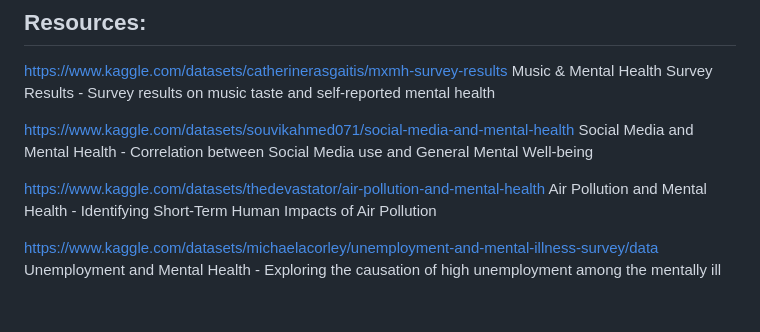
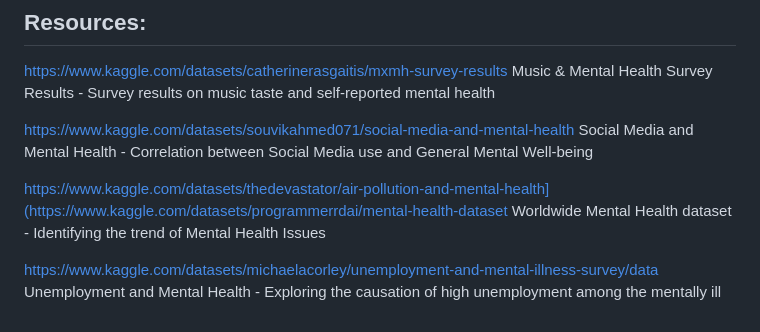
Before and after one commit to rachj14/Project-3-Group-6, a Markdown page: README.md, the part around the change. Drawn GitHub-style.

```diff
--- a/README.md
+++ b/README.md
@@ -47,9 +47,9 @@ https://www.kaggle.com/datasets/souvikahmed071/social-media-and-mental-health
 Social Media and Mental Health -
 Correlation between Social Media use and General Mental Well-being
 
-https://www.kaggle.com/datasets/thedevastator/air-pollution-and-mental-health
-Air Pollution and Mental Health -
-Identifying Short-Term Human Impacts of Air Pollution
+https://www.kaggle.com/datasets/thedevastator/air-pollution-and-mental-health](https://www.kaggle.com/datasets/programmerrdai/mental-health-dataset
+Worldwide Mental Health dataset -
+Identifying the trend of Mental Health Issues
 
 https://www.kaggle.com/datasets/michaelacorley/unemployment-and-mental-illness-survey/data
 Unemployment and Mental Health -
```
